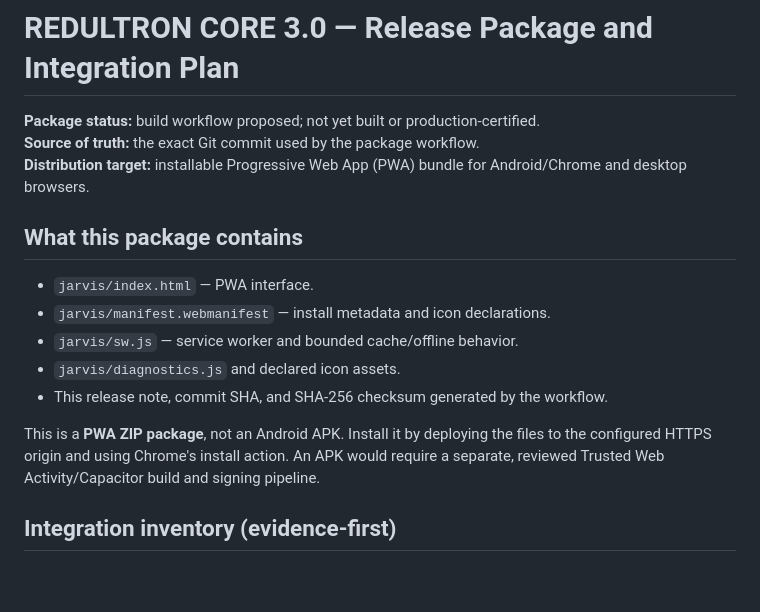
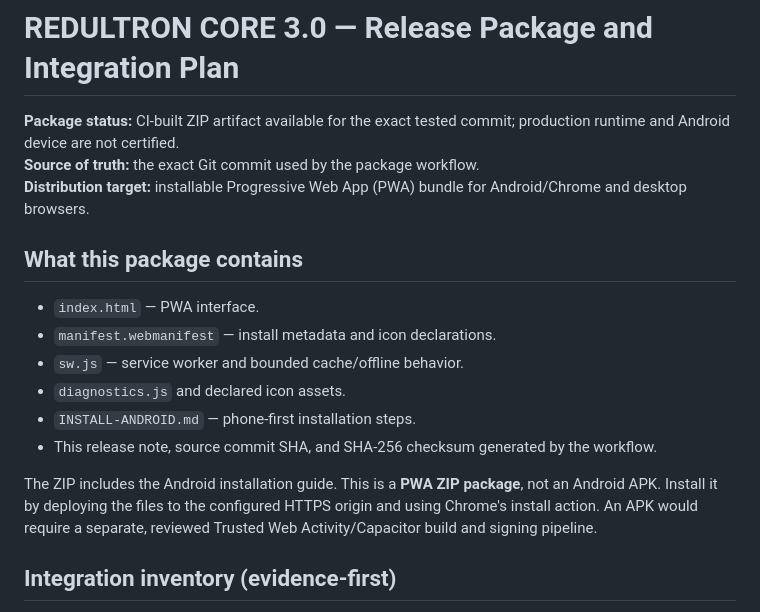
Before and after one commit to lostgodsgods-ops/super-chatty-jarvis, a Markdown page: release/REDULTRON_CORE_3_RELEASE_PACKAGE.md, the part around the change. GitHub-like rendering; blank space fills up the shorter version.

Commit message:
docs(release): align package notes with generated archive

```diff
--- a/release/REDULTRON_CORE_3_RELEASE_PACKAGE.md
+++ b/release/REDULTRON_CORE_3_RELEASE_PACKAGE.md
@@ -1,18 +1,19 @@
 # REDULTRON CORE 3.0 — Release Package and Integration Plan
 
-**Package status:** build workflow proposed; not yet built or production-certified.
+**Package status:** CI-built ZIP artifact available for the exact tested commit; production runtime and Android device are not certified.
 **Source of truth:** the exact Git commit used by the package workflow.
 **Distribution target:** installable Progressive Web App (PWA) bundle for Android/Chrome and desktop browsers.
 
 ## What this package contains
 
-- `jarvis/index.html` — PWA interface.
-- `jarvis/manifest.webmanifest` — install metadata and icon declarations.
-- `jarvis/sw.js` — service worker and bounded cache/offline behavior.
-- `jarvis/diagnostics.js` and declared icon assets.
-- This release note, commit SHA, and SHA-256 checksum generated by the workflow.
+- `index.html` — PWA interface.
+- `manifest.webmanifest` — install metadata and icon declarations.
+- `sw.js` — service worker and bounded cache/offline behavior.
+- `diagnostics.js` and declared icon assets.
+- `INSTALL-ANDROID.md` — phone-first installation steps.
+- This release note, source commit SHA, and SHA-256 checksum generated by the workflow.
 
-This is a **PWA ZIP package**, not an Android APK. Install it by deploying the files to the configured HTTPS origin and using Chrome's install action. An APK would require a separate, reviewed Trusted Web Activity/Capacitor build and signing pipeline.
+The ZIP includes the Android installation guide. This is a **PWA ZIP package**, not an Android APK. Install it by deploying the files to the configured HTTPS origin and using Chrome's install action. An APK would require a separate, reviewed Trusted Web Activity/Capacitor build and signing pipeline.
 
 ## Integration inventory (evidence-first)
 
```
